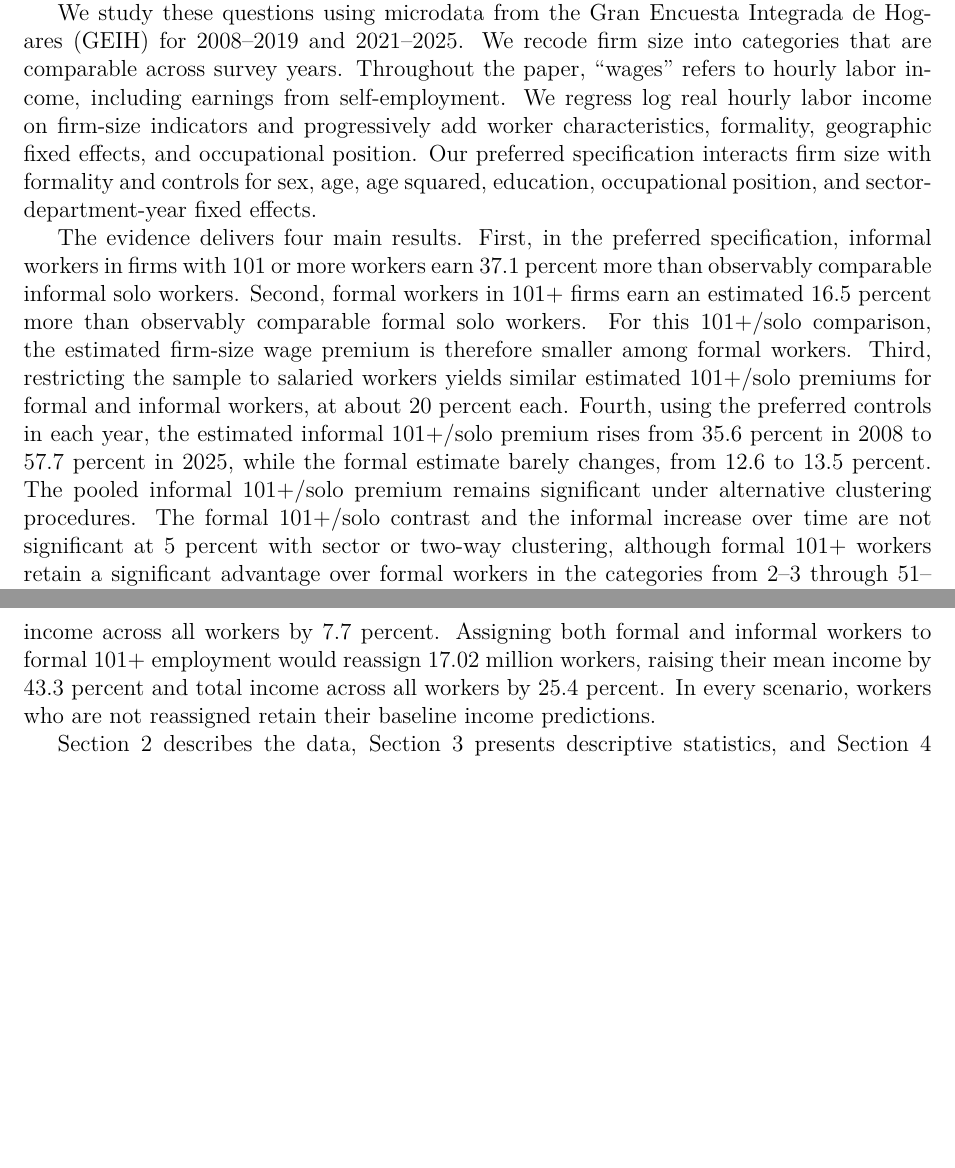
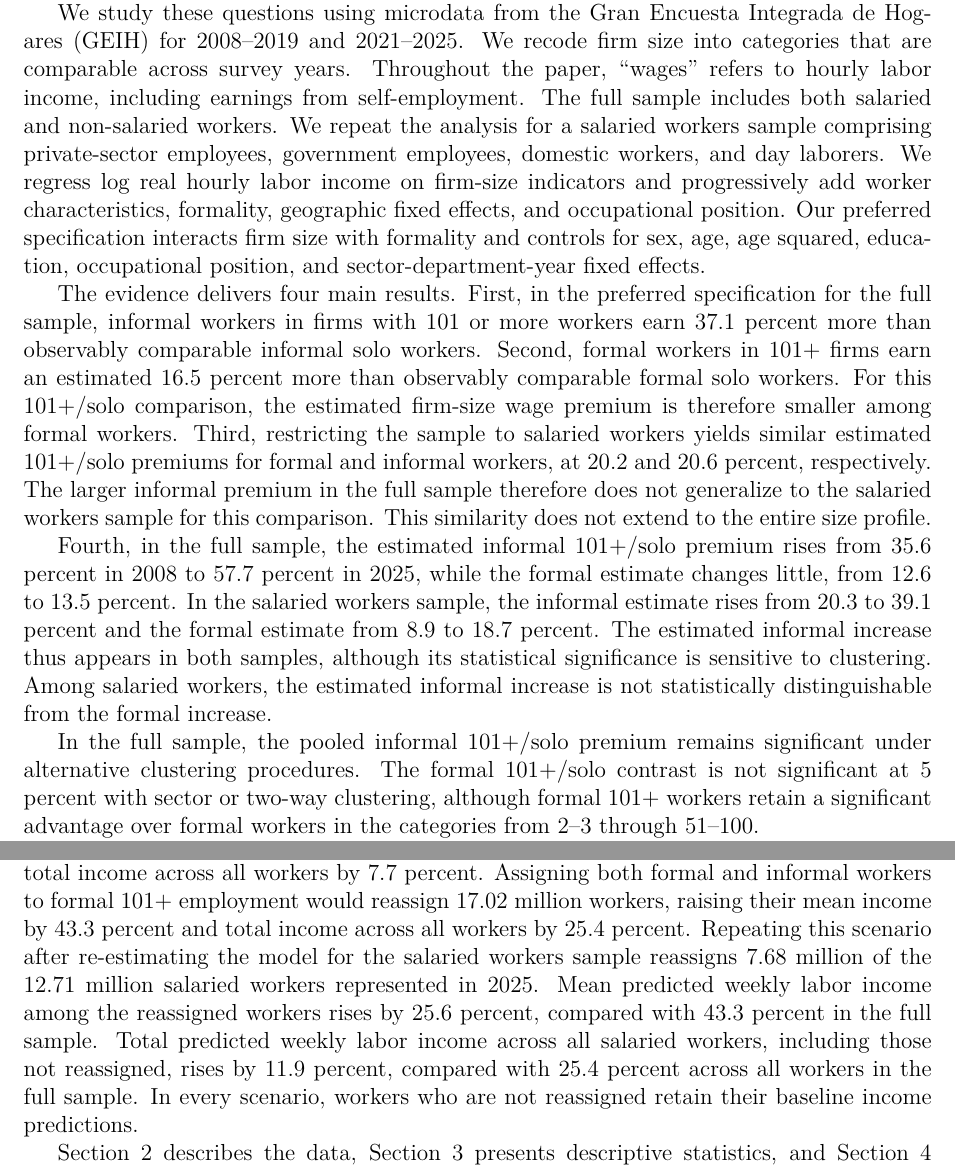
Before and after one commit to oliverpardo1979/Again-Firm-Size-Paper, a LaTeX paper (manuscript_no_author_details.tex, which reads Paper/sections/introduction.tex): two parts of pages 2 and 3 of 57, joined at a grey line, cut so that both start at the same text, the shorter picture padded with empty space. Compiled offline with pdfLaTeX.

Commit message:
Reflect salaried sample findings in the introduction

```diff
--- a/Paper/sections/introduction.tex
+++ b/Paper/sections/introduction.tex
@@ -5,12 +5,16 @@ Firm size is a well-established correlate of wages in labor economics \citep{Bro
 A recent policy diagnosis for Colombia argues that low-income households are disproportionately linked to own-account work, very small businesses, informality, and low-earning jobs, whereas higher-income households are more often connected to larger and more formal employers \citep{eslava2026crecimiento}. %This diagnosis is suggestive, but it does not show whether firm size remains associated with higher wages after accounting for worker characteristics and formality.
 However, the observed link between larger employers and higher wages may reflect the fact that larger firms employ workers with different characteristics, or that larger firms are more likely to offer formal jobs.
 
-We study these questions using microdata from the Gran Encuesta Integrada de Hogares (GEIH) for 2008--2019 and 2021--2025. We recode firm size into categories that are comparable across survey years. Throughout the paper, ``wages'' refers to hourly labor income, including earnings from self-employment. We regress log real hourly labor income on firm-size indicators and progressively add worker characteristics, formality, geographic fixed effects, and occupational position. Our preferred specification interacts firm size with formality and controls for sex, age, age squared, education, occupational position, and sector-department-year fixed effects. %It compares workers within the same formality group and accounts for differences between own-account work, wage employment, and other employment relationships.
+We study these questions using microdata from the Gran Encuesta Integrada de Hogares (GEIH) for 2008--2019 and 2021--2025. We recode firm size into categories that are comparable across survey years. Throughout the paper, ``wages'' refers to hourly labor income, including earnings from self-employment. The full sample includes both salaried and non-salaried workers. We repeat the analysis for a salaried workers sample comprising private-sector employees, government employees, domestic workers, and day laborers. We regress log real hourly labor income on firm-size indicators and progressively add worker characteristics, formality, geographic fixed effects, and occupational position. Our preferred specification interacts firm size with formality and controls for sex, age, age squared, education, occupational position, and sector-department-year fixed effects. %It compares workers within the same formality group and accounts for differences between own-account work, wage employment, and other employment relationships.
 
 The evidence delivers four main results. %First, employment is concentrated at the bottom of the firm-size distribution. Solo work and employment in firms with 2--10 workers together account for about 69 percent of employment in 2008 and 61 percent in 2025. Second,
 %First, raw wage gaps are large across firm-size categories, sectors, education groups, and formality status, while the wage gap by sex is small by comparison. Second,
-First, in the preferred specification, informal workers in firms with 101 or more workers earn 37.1 percent more than observably comparable informal solo workers. %The premium rises sharply across the smallest categories, but does not increase monotonically through the largest category.
-Second, formal workers in 101+ firms earn an estimated 16.5 percent more than observably comparable formal solo workers. For this 101+/solo comparison, the estimated firm-size wage premium is therefore smaller among formal workers. Third, restricting the sample to salaried workers yields similar estimated 101+/solo premiums for formal and informal workers, at about 20 percent each. Fourth, using the preferred controls in each year, the estimated informal 101+/solo premium rises from 35.6 percent in 2008 to 57.7 percent in 2025, while the formal estimate barely changes, from 12.6 to 13.5 percent. The pooled informal 101+/solo premium remains significant under alternative clustering procedures. The formal 101+/solo contrast and the informal increase over time are not significant at 5 percent with sector or two-way clustering, although formal 101+ workers retain a significant advantage over formal workers in the categories from 2--3 through 51--100.
+First, in the preferred specification for the full sample, informal workers in firms with 101 or more workers earn 37.1 percent more than observably comparable informal solo workers. %The premium rises sharply across the smallest categories, but does not increase monotonically through the largest category.
+Second, formal workers in 101+ firms earn an estimated 16.5 percent more than observably comparable formal solo workers. For this 101+/solo comparison, the estimated firm-size wage premium is therefore smaller among formal workers. Third, restricting the sample to salaried workers yields similar estimated 101+/solo premiums for formal and informal workers, at 20.2 and 20.6 percent, respectively. The larger informal premium in the full sample therefore does not generalize to the salaried workers sample for this comparison. This similarity does not extend to the entire size profile.
+
+Fourth, in the full sample, the estimated informal 101+/solo premium rises from 35.6 percent in 2008 to 57.7 percent in 2025, while the formal estimate changes little, from 12.6 to 13.5 percent. In the salaried workers sample, the informal estimate rises from 20.3 to 39.1 percent and the formal estimate from 8.9 to 18.7 percent. The estimated informal increase thus appears in both samples, although its statistical significance is sensitive to clustering. Among salaried workers, the estimated informal increase is not statistically distinguishable from the formal increase.
+
+In the full sample, the pooled informal 101+/solo premium remains significant under alternative clustering procedures. The formal 101+/solo contrast is not significant at 5 percent with sector or two-way clustering, although formal 101+ workers retain a significant advantage over formal workers in the categories from 2--3 through 51--100.
 
 The literature offers competing explanations for a premium that survives observable controls. Larger firms may hire workers with higher unmeasured skills, or employers may pay differently even for similar workers \citep{BrownMedoff1989,OiIdson1999,AbowdKramarzMargolis1999,CardHeiningKline2013,ElBadaouiStroblWalsh2010,BalkanTumen2016}. A premium within formality groups shows that the association between firm size and wages is not simply a formal-informal contrast. The remaining premium motivates investigating potential gains from firm growth or worker reallocation, but does not establish that either would raise workers' earnings or aggregate output.
 
@@ -33,6 +37,7 @@ raise the reassigned workers' mean income by 24.2 percent and total income
 across all workers by 7.7 percent. Assigning both formal and informal workers
 to formal 101+ employment would reassign 17.02 million workers, raising their mean income by
 43.3 percent and total income across all workers by 25.4 percent.
+Repeating this scenario after re-estimating the model for the salaried workers sample reassigns 7.68 million of the 12.71 million salaried workers represented in 2025. Mean predicted weekly labor income among the reassigned workers rises by 25.6 percent, compared with 43.3 percent in the full sample. Total predicted weekly labor income across all salaried workers, including those not reassigned, rises by 11.9 percent, compared with 25.4 percent across all workers in the full sample.
 %In the last two scenarios, workers already in 101+ firms are not reassigned.
 In every scenario, workers who are not
 reassigned retain their baseline income predictions.
```
